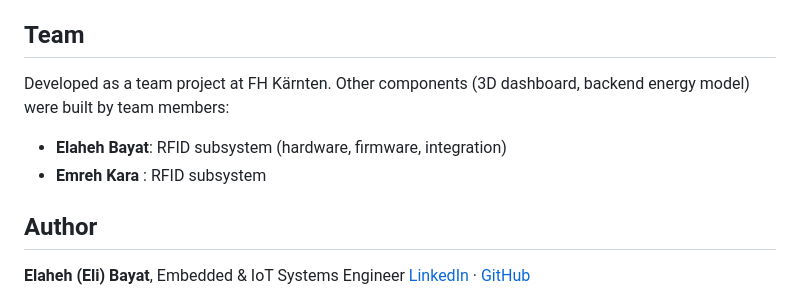
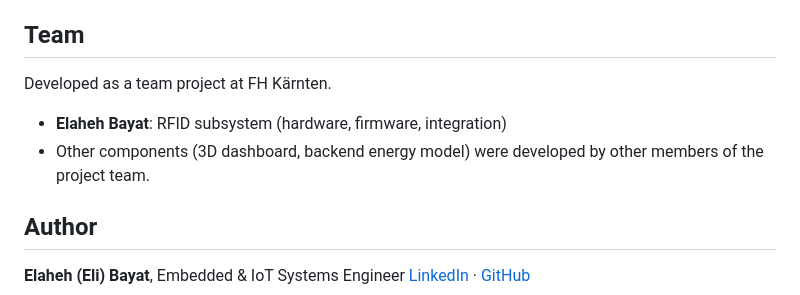
Before and after one commit to elh-bayat/iot-energy-demonstrator, a Markdown page: README.md, the part around the change. GitHub-like rendering.

Commit message:
docs: update team section

```diff
--- a/README.md
+++ b/README.md
@@ -147,10 +147,10 @@ This is an educational demonstrator, not a grid simulator. The energy model uses
 
 ## Team
 
-Developed as a team project at FH Kärnten. Other components (3D dashboard, backend energy model) were built by team members:
+Developed as a team project at FH Kärnten.
 
 - **Elaheh Bayat**: RFID subsystem (hardware, firmware, integration)
-- **Emreh Kara**  :  RFID subsystem
+- Other components (3D dashboard, backend energy model) were developed by other members of the project team.
 
 ## Author
 
```
